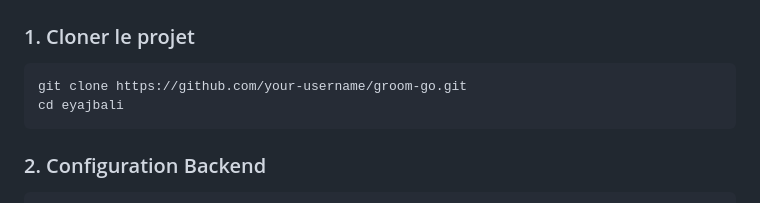
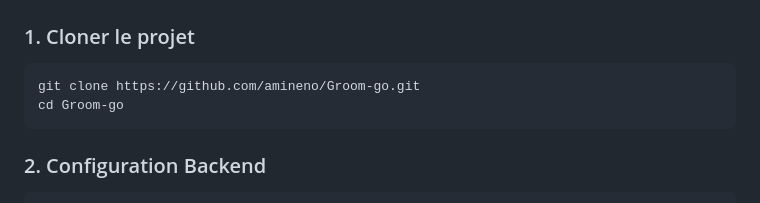
Before and after one commit to amineno/Groom-go, a Markdown page: README.md, the part around the change. GitHub-like rendering.

Commit message:
17/04/2026

````diff
--- a/README.md
+++ b/README.md
@@ -64,8 +64,8 @@
 
 ### 1. Cloner le projet
 ```bash
-git clone https://github.com/your-username/groom-go.git
-cd eyajbali
+git clone https://github.com/amineno/Groom-go.git
+cd Groom-go
 ```
 
 ### 2. Configuration Backend
````
